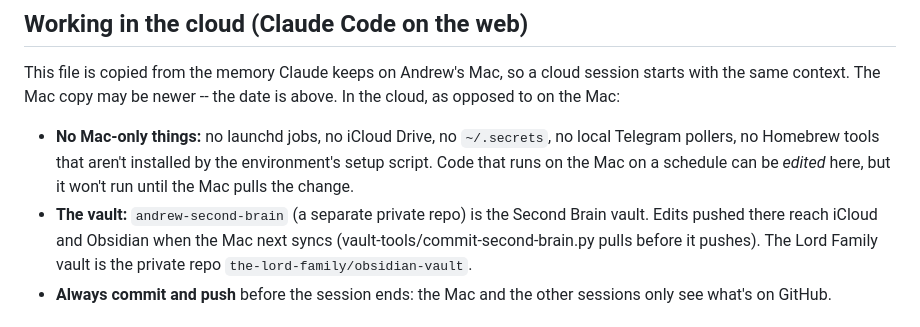
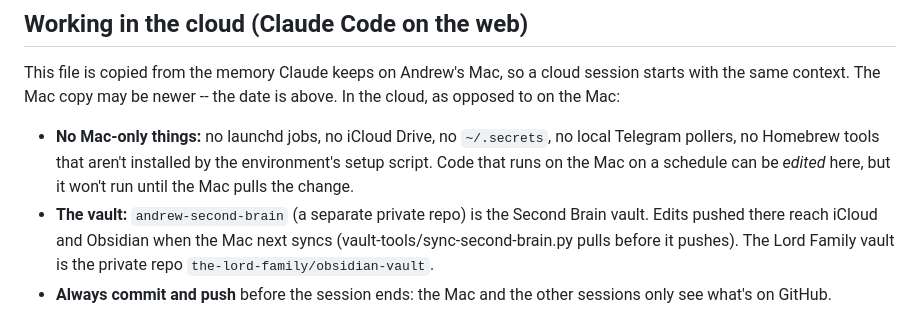
Before and after one commit to andrewlord311-sudo/TimesTables, a Markdown page: CLAUDE-context.md, the part around the change. Drawn GitHub-style.

Commit message:
Refresh CLAUDE-context.md from Claude's Mac memory
Co-Authored-By: Claude Opus 5.5 <noreply@anthropic.com>

```diff
--- a/CLAUDE-context.md
+++ b/CLAUDE-context.md
@@ -29,7 +29,7 @@ is above. In the cloud, as opposed to on the Mac:
   *edited* here, but it won't run until the Mac pulls the change.
 - **The vault:** `andrew-second-brain` (a separate private repo) is the Second
   Brain vault. Edits pushed there reach iCloud and Obsidian when the Mac next
-  syncs (vault-tools/commit-second-brain.py pulls before it pushes). The Lord
+  syncs (vault-tools/sync-second-brain.py pulls before it pushes). The Lord
   Family vault is the private repo `the-lord-family/obsidian-vault`.
 - **Always commit and push** before the session ends: the Mac and the other
   sessions only see what's on GitHub.
```
